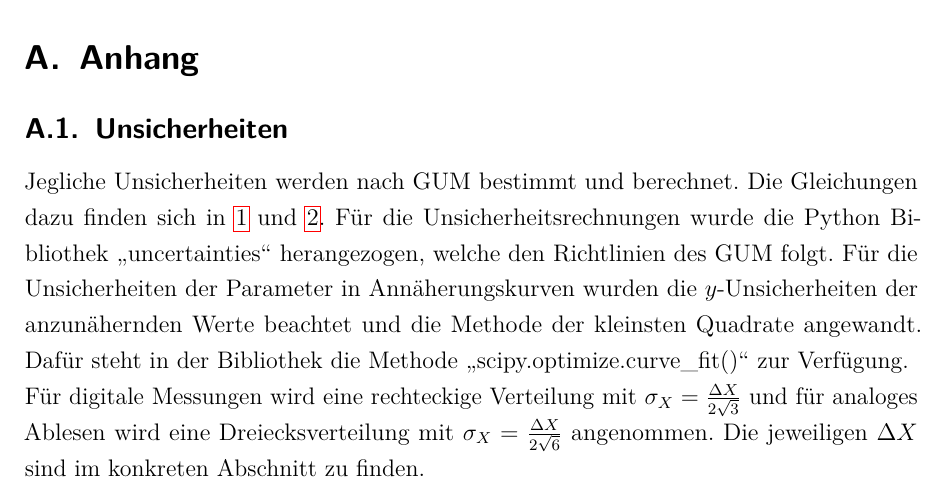
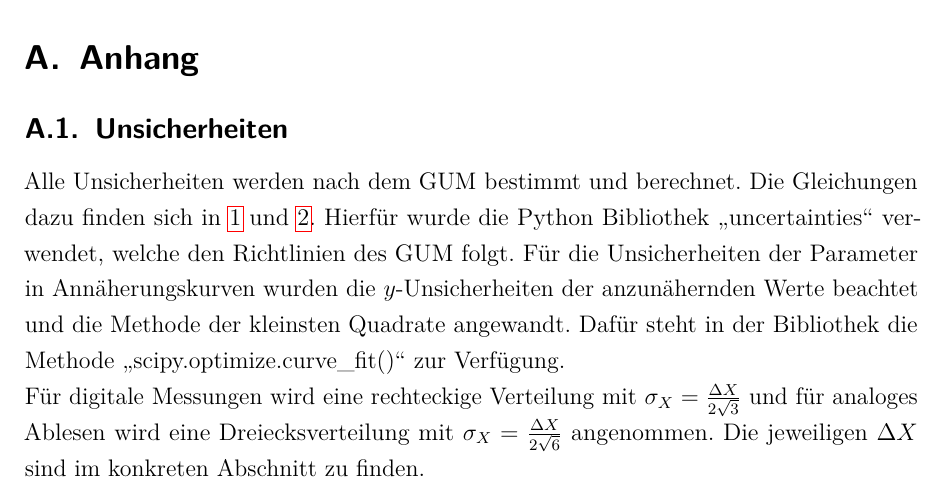
Before and after one commit to Br0Fi/FestSpekt20, a LaTeX document (AG-Kohl/Protokoll_FKS_G01_21-02-2020.tex, which reads AG-Kohl/tex/20_Anhang.tex): part of page 9 of 9, cut so that both start at the same text. Compiled offline with pdfLaTeX.

Commit message:
Anhang Joeysprech weg

```diff
--- a/AG-Kohl/tex/20_Anhang.tex
+++ b/AG-Kohl/tex/20_Anhang.tex
@@ -4,9 +4,9 @@
 
 \subsection{Unsicherheiten}\label{sec:unsicherheiten}
 
-Jegliche Unsicherheiten werden nach GUM bestimmt und berechnet.
+Alle Unsicherheiten werden nach dem GUM bestimmt und berechnet.
 Die Gleichungen dazu finden sich in \ref{fig:GUM_combine} und \ref{fig:GUM_formula}.
-Für die Unsicherheitsrechnungen wurde die Python Bibliothek "uncertainties" herangezogen, welche den Richtlinien des GUM folgt.
+Hierfür wurde die Python Bibliothek "uncertainties" verwendet, welche den Richtlinien des GUM folgt.
 Für die Unsicherheiten der Parameter in Annäherungskurven wurden die $y$-Unsicherheiten der anzunähernden Werte beachtet und die Methode der kleinsten Quadrate angewandt.
 Dafür steht in der Bibliothek die Methode "scipy.optimize.curve\_fit()" zur Verfügung.
 
```
